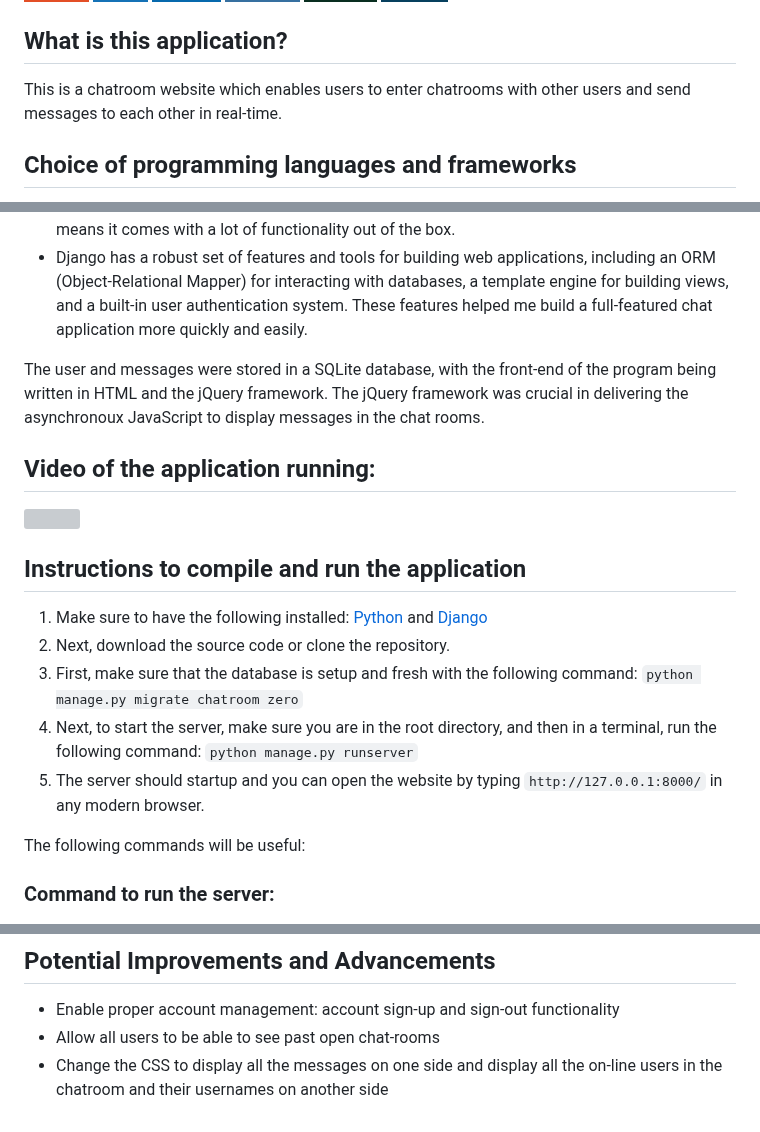
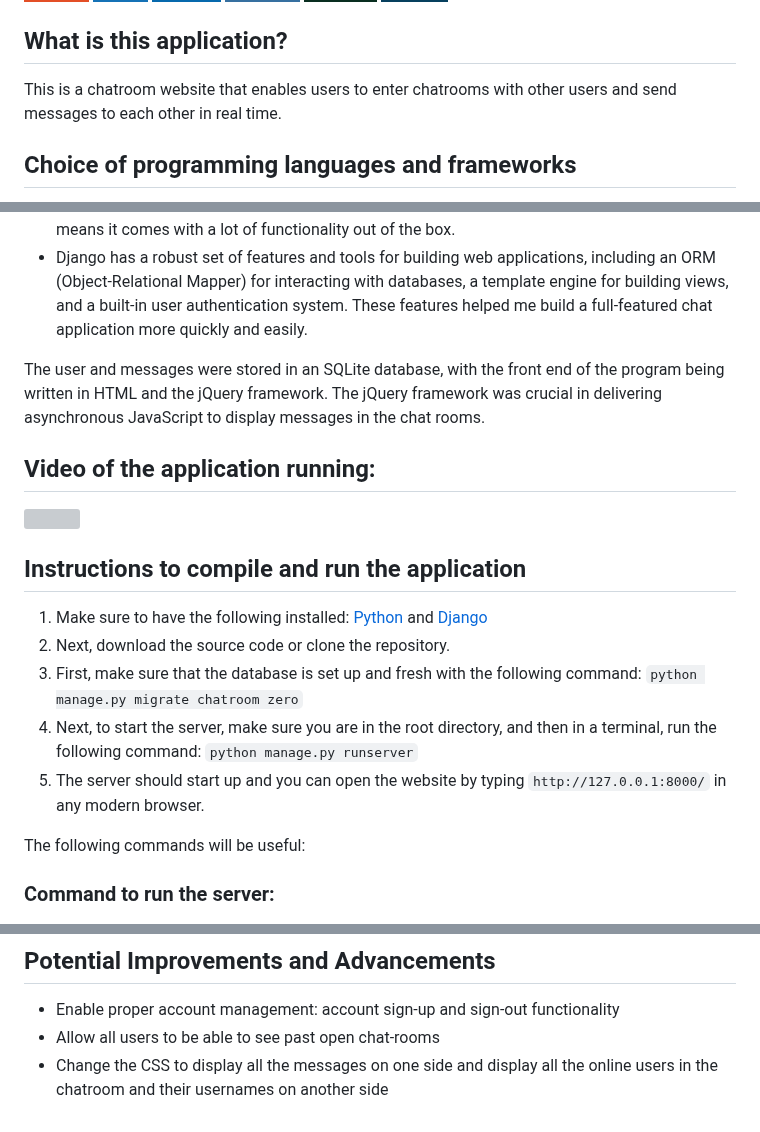
Before and after one commit to Nguyen-HanhNong/Chatroom-Application, a Markdown page: README.md, 3 parts joined by grey strips. Rendered like a GitHub page; badges without logos; grey boxes are pictures that could not be loaded.

```diff
--- a/README.md
+++ b/README.md
@@ -8,7 +8,7 @@
 ![SQLite](https://img.shields.io/badge/sqlite-%2307405e.svg?style=for-the-badge&logo=sqlite&logoColor=white)
 
 ## What is this application?
-This is a chatroom website which enables users to enter chatrooms with other users and send messages to each other in real-time.
+This is a chatroom website that enables users to enter chatrooms with other users and send messages to each other in real time.
 
 ## Choice of programming languages and frameworks
 
@@ -17,7 +17,7 @@ The website was primarily made using Python and more specifically, Django as my
 - Even though Django is quite monolithic, Django follows a "batteries included" philosophy, which means it comes with a lot of functionality out of the box.
 - Django has a robust set of features and tools for building web applications, including an ORM (Object-Relational Mapper) for interacting with databases, a template engine for building views, and a built-in user authentication system. These features helped me build a full-featured chat application more quickly and easily.
 
-The user and messages were stored in a SQLite database, with the front-end of the program being written in HTML and the jQuery framework. The jQuery framework was crucial in delivering the asynchronoux JavaScript to display messages in the chat rooms.
+The user and messages were stored in an SQLite database, with the front end of the program being written in HTML and the jQuery framework. The jQuery framework was crucial in delivering asynchronous JavaScript to display messages in the chat rooms.
 
 ## Video of the application running:
 ![](https://user-images.githubusercontent.com/81977350/210283849-9c186111-71ef-41eb-80a4-b528b1ea4e83.gif)
@@ -25,9 +25,9 @@ The user and messages were stored in a SQLite database, with the front-end of th
 ## Instructions to compile and run the application
 1. Make sure to have the following installed: [Python](https://www.python.org/downloads/) and [Django](https://www.djangoproject.com/download/)
 2. Next, download the source code or clone the repository.
-3. First, make sure that the database is setup and fresh with the following command: `python manage.py migrate chatroom zero`
+3. First, make sure that the database is set up and fresh with the following command: `python manage.py migrate chatroom zero`
 4. Next, to start the server, make sure you are in the root directory, and then in a terminal, run the following command: `python manage.py runserver`
-5. The server should startup and you can open the website by typing `http://127.0.0.1:8000/` in any modern browser.
+5. The server should start up and you can open the website by typing `http://127.0.0.1:8000/` in any modern browser.
 
 The following commands will be useful:
 
@@ -40,4 +40,4 @@ The following commands will be useful:
 ## Potential Improvements and Advancements
 - Enable proper account management: account sign-up and sign-out functionality
 - Allow all users to be able to see past open chat-rooms
-- Change the CSS to display all the messages on one side and display all the on-line users in the chatroom and their usernames on another side
+- Change the CSS to display all the messages on one side and display all the online users in the chatroom and their usernames on another side
```
